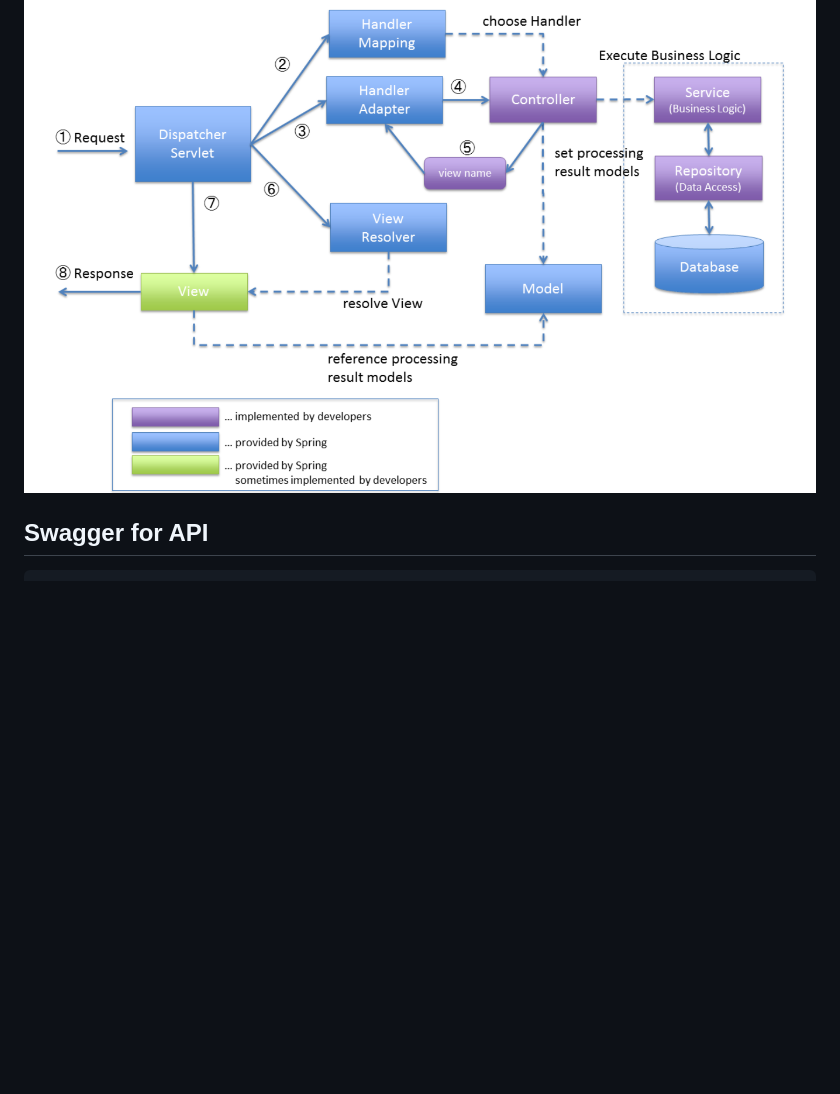
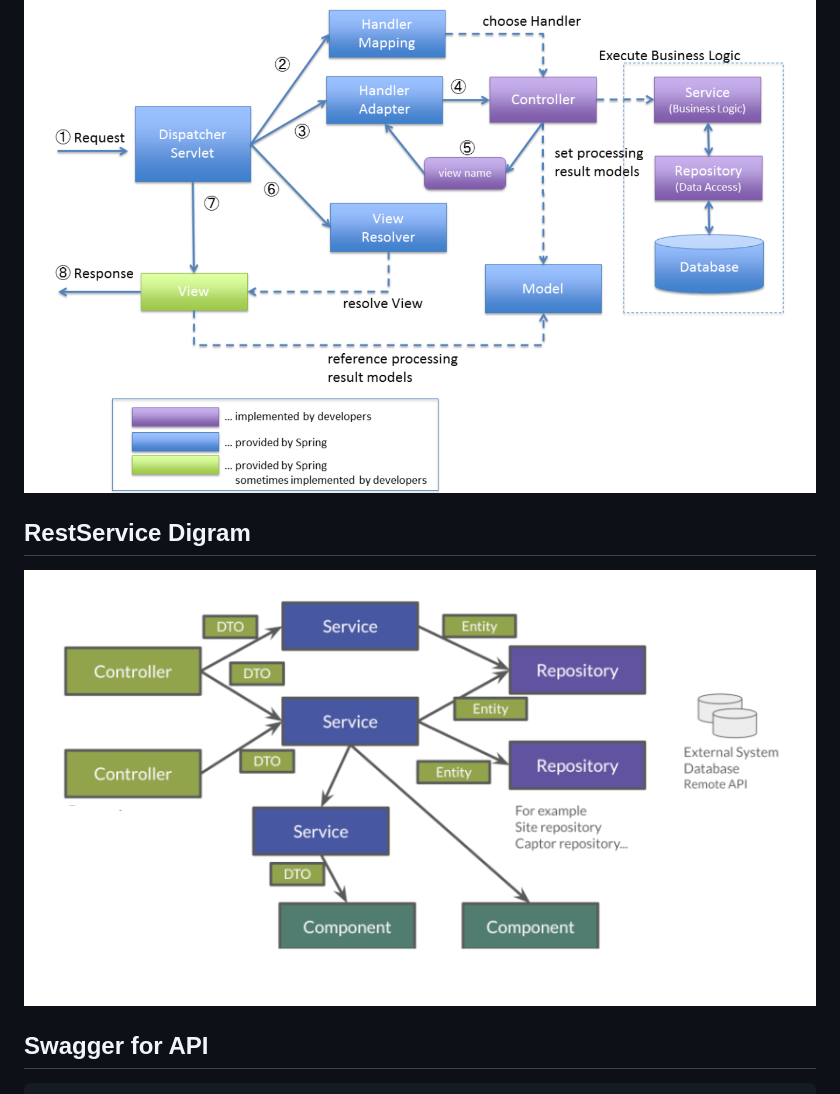
Before and after one commit to pareeksp47/assignment, a Markdown page: Readme.md, the part around the change. Rendered like a GitHub page; pictures changed too: RestService.png (added); blank space fills up the shorter version.

Commit message:
RestService changes

```diff
--- a/Readme.md
+++ b/Readme.md
@@ -26,6 +26,10 @@
 ## Architecture Digram
 
 ![Schema](Architecture.png)
+
+## RestService Digram
+
+![Schema](RestService.png)
 
 ## Swagger for API
 
```
